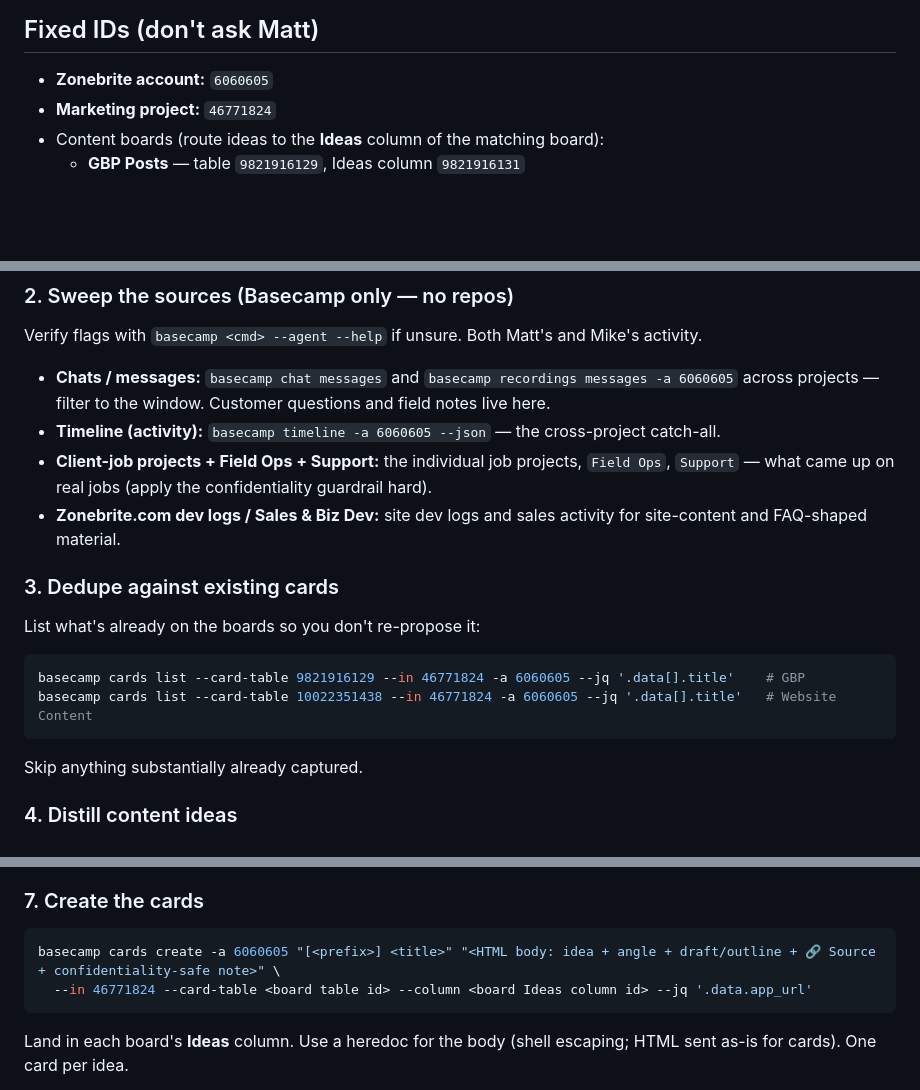
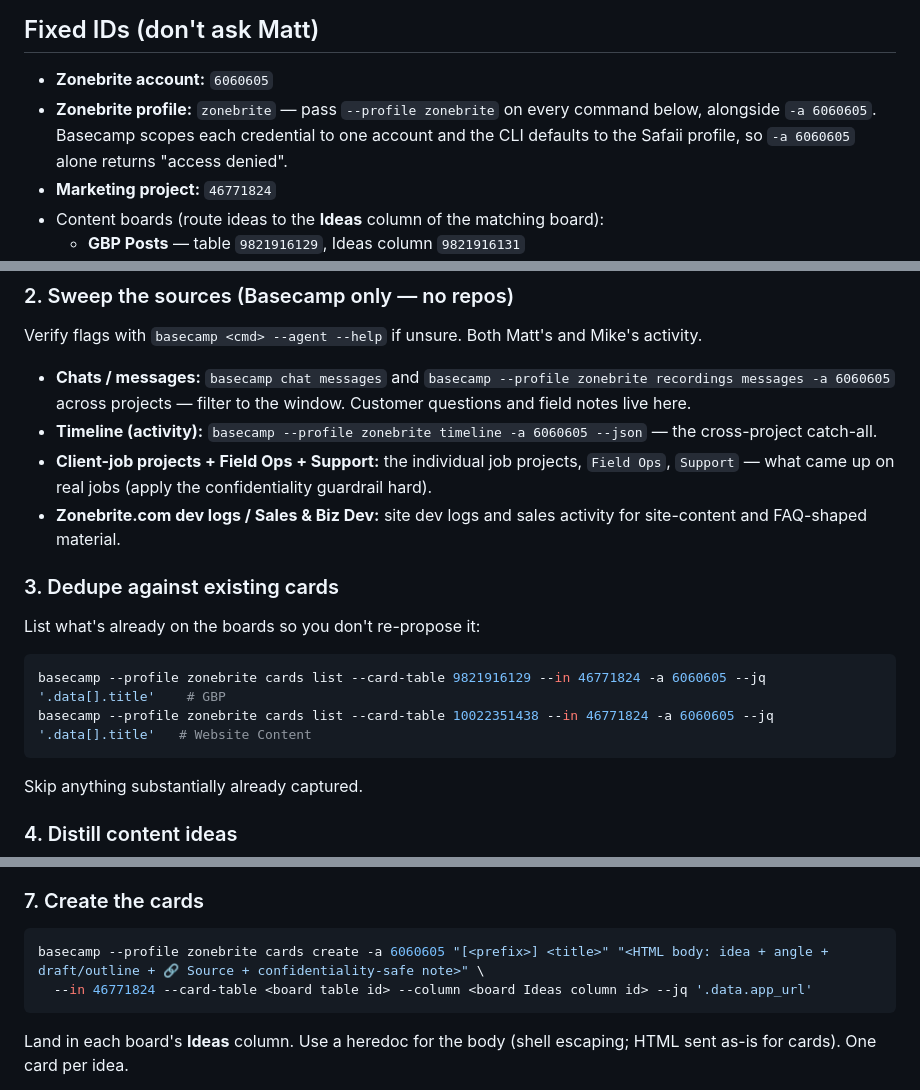
Before and after one commit to mattsafaii/skills, a Markdown page: content-ideas-zonebrite/references/guide.md, 3 parts joined by grey strips. Drawn GitHub-style; blank space fills up the shorter version.

Commit message:
Require the zonebrite profile in Zonebrite Basecamp commands

````diff
--- a/content-ideas-zonebrite/references/guide.md
+++ b/content-ideas-zonebrite/references/guide.md
@@ -11,6 +11,7 @@ This skill is governed by the **Content Playbook (Zonebrite)** (doc 10021739130)
 ## Fixed IDs (don't ask Matt)
 
 - **Zonebrite account:** `6060605`
+- **Zonebrite profile:** `zonebrite` — pass `--profile zonebrite` on every command below, alongside `-a 6060605`. Basecamp scopes each credential to one account and the CLI defaults to the Safaii profile, so `-a 6060605` alone returns "access denied".
 - **Marketing project:** `46771824`
 - Content boards (route ideas to the **Ideas** column of the matching board):
   - **GBP Posts** — table `9821916129`, Ideas column `9821916131`
@@ -77,16 +78,16 @@ Take the period from Matt (past week / month / since a date). Default: **past 2
 ### 2. Sweep the sources (Basecamp only — no repos)
 Verify flags with `basecamp <cmd> --agent --help` if unsure. Both Matt's and Mike's activity.
 
-- **Chats / messages:** `basecamp chat messages` and `basecamp recordings messages -a 6060605` across projects — filter to the window. Customer questions and field notes live here.
-- **Timeline (activity):** `basecamp timeline -a 6060605 --json` — the cross-project catch-all.
+- **Chats / messages:** `basecamp chat messages` and `basecamp --profile zonebrite recordings messages -a 6060605` across projects — filter to the window. Customer questions and field notes live here.
+- **Timeline (activity):** `basecamp --profile zonebrite timeline -a 6060605 --json` — the cross-project catch-all.
 - **Client-job projects + Field Ops + Support:** the individual job projects, `Field Ops`, `Support` — what came up on real jobs (apply the confidentiality guardrail hard).
 - **Zonebrite.com dev logs / Sales & Biz Dev:** site dev logs and sales activity for site-content and FAQ-shaped material.
 
 ### 3. Dedupe against existing cards
 List what's already on the boards so you don't re-propose it:
 ```bash
-basecamp cards list --card-table 9821916129 --in 46771824 -a 6060605 --jq '.data[].title'    # GBP
-basecamp cards list --card-table 10022351438 --in 46771824 -a 6060605 --jq '.data[].title'   # Website Content
+basecamp --profile zonebrite cards list --card-table 9821916129 --in 46771824 -a 6060605 --jq '.data[].title'    # GBP
+basecamp --profile zonebrite cards list --card-table 10022351438 --in 46771824 -a 6060605 --jq '.data[].title'   # Website Content
 ```
 Skip anything substantially already captured.
 
@@ -101,7 +102,7 @@ Show Matt the list — title, one-line description, target board, source — gro
 
 ### 7. Create the cards
 ```bash
-basecamp cards create -a 6060605 "[<prefix>] <title>" "<HTML body: idea + angle + draft/outline + 🔗 Source + confidentiality-safe note>" \
+basecamp --profile zonebrite cards create -a 6060605 "[<prefix>] <title>" "<HTML body: idea + angle + draft/outline + 🔗 Source + confidentiality-safe note>" \
   --in 46771824 --card-table <board table id> --column <board Ideas column id> --jq '.data.app_url'
 ```
 Land in each board's **Ideas** column. Use a heredoc for the body (shell escaping; HTML sent as-is for cards). One card per idea.
````
Also changed, not shown: content-ideas/references/guide.md (+4 -4 lines).
